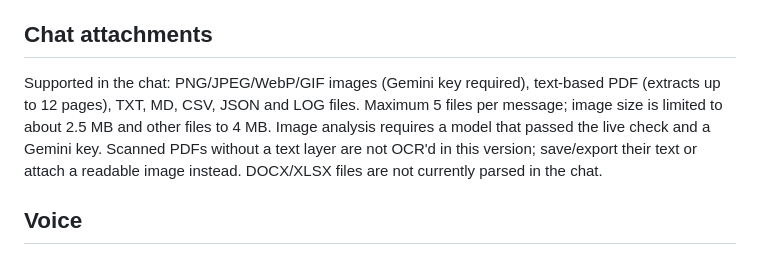
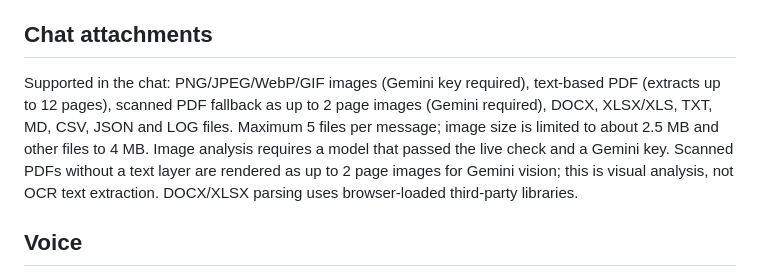
Before and after one commit to Alssaedy50/DOCAI, a Markdown page: README.md, the part around the change. Rendered like a GitHub page.

Commit message:
Document document and scanned PDF attachment support

```diff
--- a/README.md
+++ b/README.md
@@ -27,7 +27,7 @@ Use the minimum patient details needed to answer. AI-generated text is advisory;
 
 ## Chat attachments
 
-Supported in the chat: PNG/JPEG/WebP/GIF images (Gemini key required), text-based PDF (extracts up to 12 pages), TXT, MD, CSV, JSON and LOG files. Maximum 5 files per message; image size is limited to about 2.5 MB and other files to 4 MB. Image analysis requires a model that passed the live check and a Gemini key. Scanned PDFs without a text layer are not OCR'd in this version; save/export their text or attach a readable image instead. DOCX/XLSX files are not currently parsed in the chat.
+Supported in the chat: PNG/JPEG/WebP/GIF images (Gemini key required), text-based PDF (extracts up to 12 pages), scanned PDF fallback as up to 2 page images (Gemini required), DOCX, XLSX/XLS, TXT, MD, CSV, JSON and LOG files. Maximum 5 files per message; image size is limited to about 2.5 MB and other files to 4 MB. Image analysis requires a model that passed the live check and a Gemini key. Scanned PDFs without a text layer are rendered as up to 2 page images for Gemini vision; this is visual analysis, not OCR text extraction. DOCX/XLSX parsing uses browser-loaded third-party libraries.
 
 ## Voice
 
```
